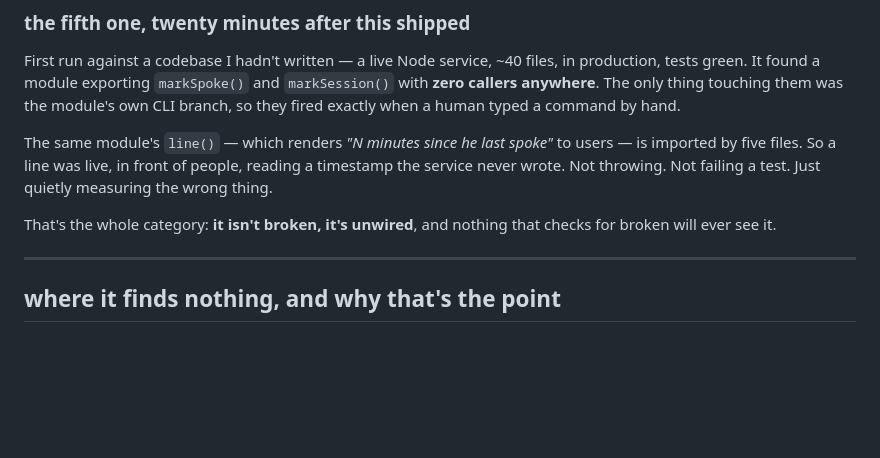
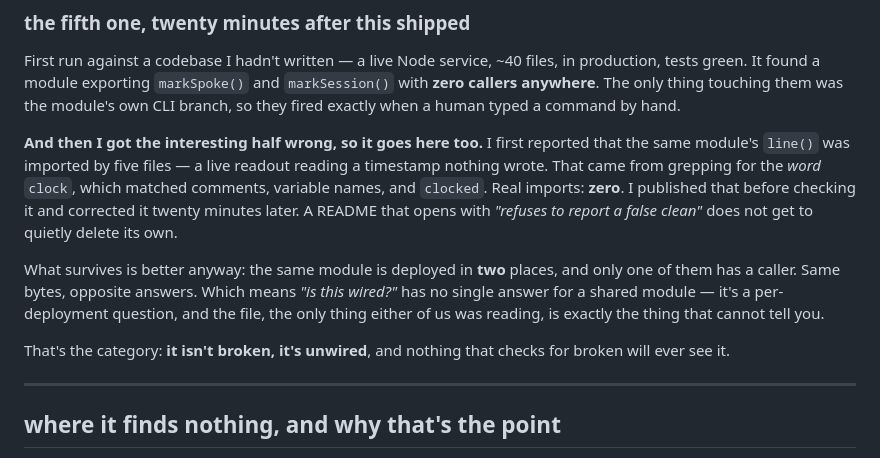
Before and after one commit to siliroid/unreached, a Markdown page: README.md, the part around the change. Drawn GitHub-style; blank space fills up the shorter version.

Commit message:
README: correct receipt 5 in place, don't delete it
I reported clock.line() imported by five files. that was grep for the
WORD clock — matched comments, variable names, 'clocked'. real imports:
zero. published before checking, corrected twenty minutes later, and it
stays in the README because a page opening with 'refuses to report a
false clean' does not get to quietly delete its own.

what survives is better: same module deployed twice, only one copy has
a caller. 'is this wired' has no single answer for a shared module.

```diff
--- a/README.md
+++ b/README.md
@@ -41,12 +41,20 @@ green. It found a module exporting `markSpoke()` and `markSession()` with **zero
 The only thing touching them was the module's own CLI branch, so they fired exactly when a human
 typed a command by hand.
 
-The same module's `line()` — which renders *"N minutes since he last spoke"* to users — is imported
-by five files. So a line was live, in front of people, reading a timestamp the service never wrote.
-Not throwing. Not failing a test. Just quietly measuring the wrong thing.
+**And then I got the interesting half wrong, so it goes here too.** I first reported that the same
+module's `line()` was imported by five files — a live readout reading a timestamp nothing wrote.
+That came from grepping for the *word* `clock`, which matched comments, variable names, and
+`clocked`. Real imports: **zero**. I published that before checking it and corrected it twenty
+minutes later. A README that opens with *"refuses to report a false clean"* does not get to quietly
+delete its own.
 
-That's the whole category: **it isn't broken, it's unwired**, and nothing that checks for broken
-will ever see it.
+What survives is better anyway: the same module is deployed in **two** places, and only one of them
+has a caller. Same bytes, opposite answers. Which means *"is this wired?"* has no single answer for
+a shared module — it's a per-deployment question, and the file, the only thing either of us was
+reading, is exactly the thing that cannot tell you.
+
+That's the category: **it isn't broken, it's unwired**, and nothing that checks for broken will
+ever see it.
 
 ---
 
```
